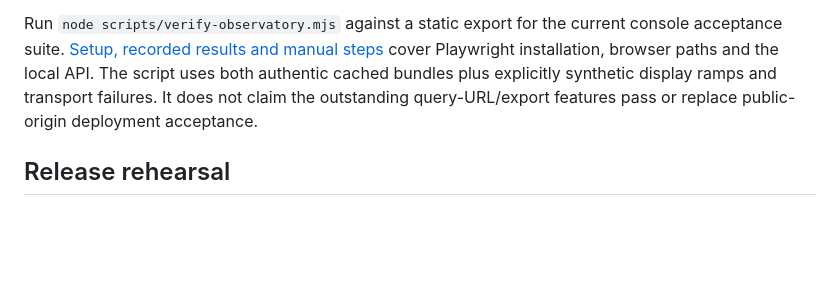
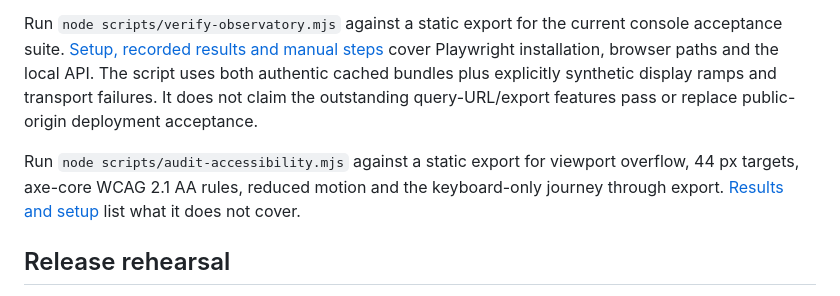
Before and after one commit to Sammieblz/khonsu, a Markdown page: docs/testing.md, the part around the change. GitHub-like rendering; blank space fills up the shorter version.

```diff
--- a/docs/testing.md
+++ b/docs/testing.md
@@ -47,6 +47,8 @@ both authentic cached bundles plus explicitly synthetic display ramps and
 transport failures. It does not claim the outstanding query-URL/export features
 pass or replace public-origin deployment acceptance.
 
+Run `node scripts/audit-accessibility.mjs` against a static export for viewport overflow, 44 px targets, axe-core WCAG 2.1 AA rules, reduced motion and the keyboard-only journey through export. [Results and setup](accessibility-acceptance.md) list what it does not cover.
+
 ## Release rehearsal
 
 Use a fresh checkout, the production static build and the actual backend image. Verify CORS and HTTPS on the chosen public origin, a cold start, a completed real query, and the cached-real fallback. Record the short demonstration and preserve evidence of the result. Confirm the submission portal's timezone and upload requirements. Freeze feature work before the final buffer.
```
Also changed, not shown: docs/accessibility-acceptance.md (added, +85 -0 lines), docs/images/accessibility-390.png (added), 1 other file.
